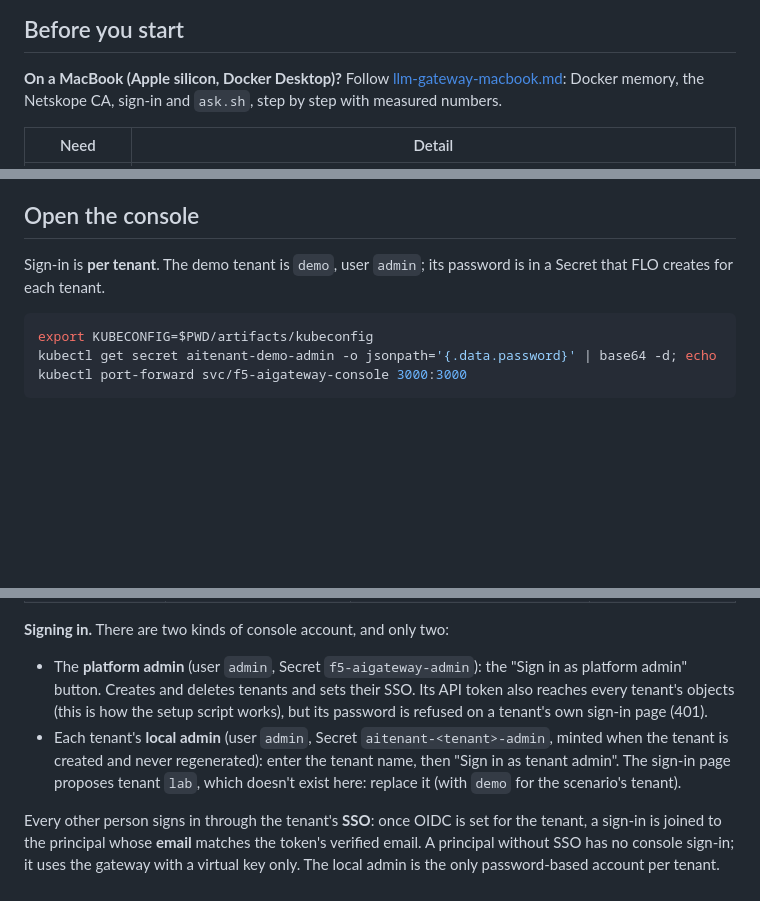
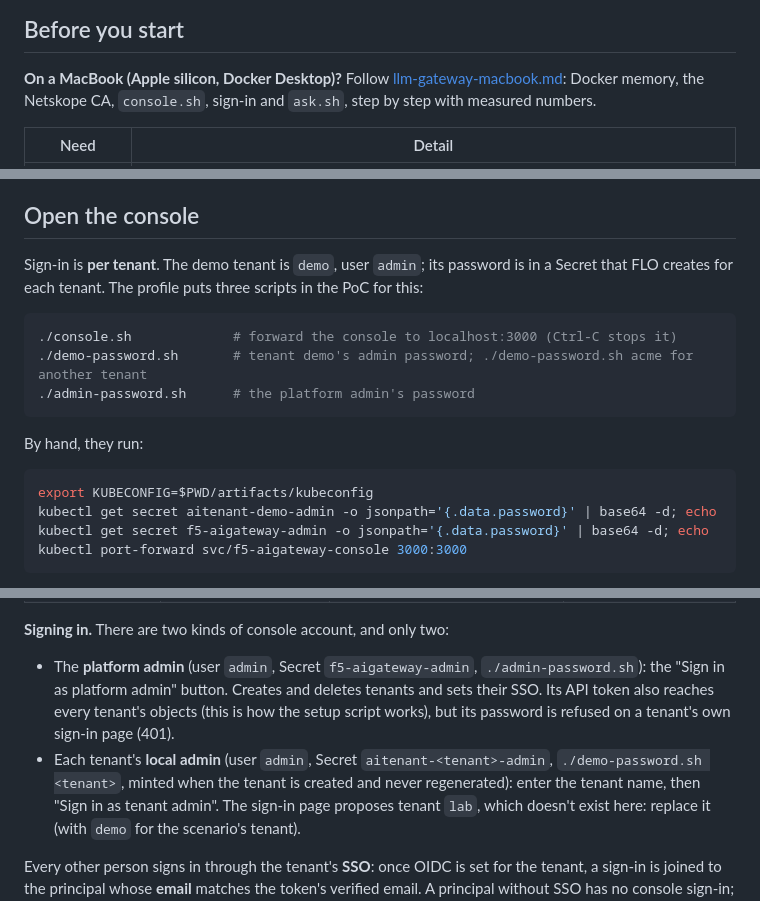
Before and after one commit to mwiget/ocibnkctl, a Markdown page: docs/llm-gateway-howto.md, 3 parts joined by grey strips. Rendered like a GitHub page; blank space fills up the shorter version.

````diff
--- a/docs/llm-gateway-howto.md
+++ b/docs/llm-gateway-howto.md
@@ -77,7 +77,8 @@ What the demo shows, all through **TMM**, F5's data plane:
 
 **On a MacBook (Apple silicon, Docker Desktop)?** Follow
 [llm-gateway-macbook.md](llm-gateway-macbook.md): Docker memory, the
-Netskope CA, sign-in and `ask.sh`, step by step with measured numbers.
+Netskope CA, `console.sh`, sign-in and `ask.sh`, step by step with measured
+numbers.
 
 | Need | Detail |
 |---|---|
@@ -587,11 +591,21 @@ lab manual, not run by the `llm-gateway` scenario.
 ## Open the console
 
 Sign-in is **per tenant**. The demo tenant is `demo`, user `admin`; its
-password is in a Secret that FLO creates for each tenant.
+password is in a Secret that FLO creates for each tenant. The profile puts
+three scripts in the PoC for this:
+
+```bash
+./console.sh             # forward the console to localhost:3000 (Ctrl-C stops it)
+./demo-password.sh       # tenant demo's admin password; ./demo-password.sh acme for another tenant
+./admin-password.sh      # the platform admin's password
+```
+
+By hand, they run:
 
 ```bash
 export KUBECONFIG=$PWD/artifacts/kubeconfig
 kubectl get secret aitenant-demo-admin -o jsonpath='{.data.password}' | base64 -d; echo
+kubectl get secret f5-aigateway-admin -o jsonpath='{.data.password}' | base64 -d; echo
 kubectl port-forward svc/f5-aigateway-console 3000:3000
 ```
 
@@ -631,13 +645,13 @@ routes, keys and spend, and its own console sign-in. Inside a tenant,
 
 **Signing in.** There are two kinds of console account, and only two:
 
-- The **platform admin** (user `admin`, Secret `f5-aigateway-admin`): the
-  "Sign in as platform admin" button. Creates and deletes tenants and sets
+- The **platform admin** (user `admin`, Secret `f5-aigateway-admin`,
+  `./admin-password.sh`): the "Sign in as platform admin" button. Creates and deletes tenants and sets
   their SSO. Its API token also reaches every tenant's objects (this is how
   the setup script works), but its password is refused on a tenant's own
   sign-in page (401).
 - Each tenant's **local admin** (user `admin`, Secret
-  `aitenant-<tenant>-admin`, minted when the tenant is created and never
+  `aitenant-<tenant>-admin`, `./demo-password.sh <tenant>`, minted when the tenant is created and never
   regenerated): enter the tenant name, then "Sign in as tenant admin".
   The sign-in page proposes tenant `lab`, which doesn't exist here:
   replace it (with `demo` for the scenario's tenant).
````
Also changed, not shown: other parts of docs/llm-gateway-howto.md (+4 -1 lines), README.md (+5 -1 lines), docs/llm-gateway-macbook.md (+23 -6 lines).
